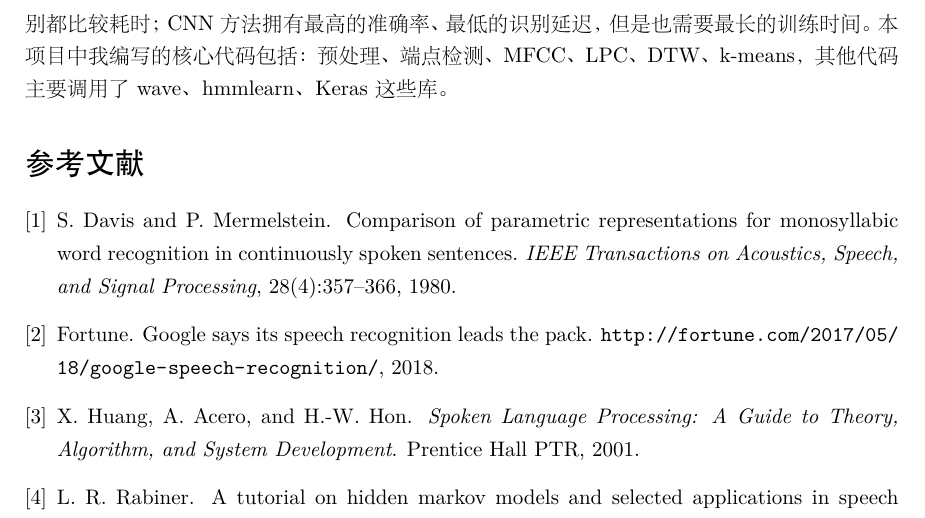
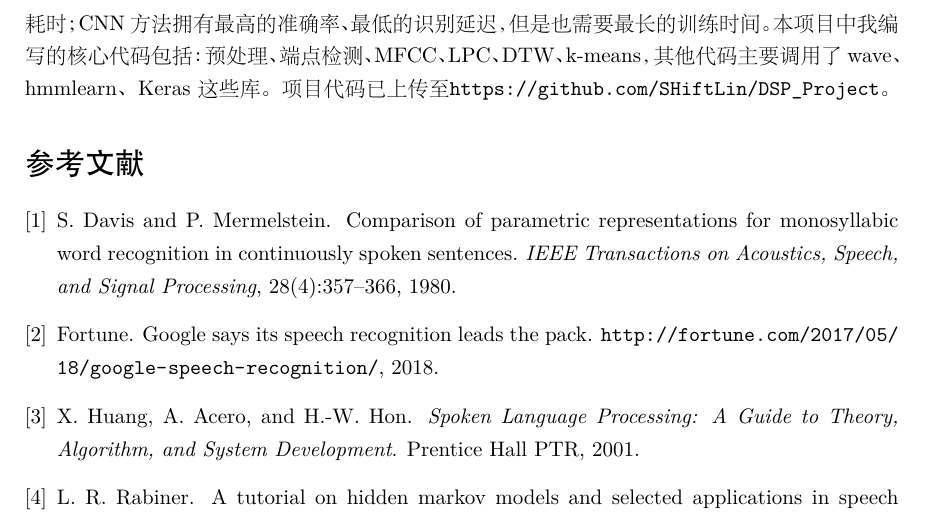
Before and after one commit to SHiftLin/DSP_Project, a LaTeX document (report/report.tex): part of page 11 of 11, cut so that both start at the same text. The pictures show the PDF file report/report.pdf that the author committed with the source.

Commit message:
updated latex

```diff
--- a/report/report.tex
+++ b/report/report.tex
@@ -255,7 +255,7 @@ CNN其实相当于一个特征提取器，所以可以不进行MFCC等特征提
 对比三种方法的运行时间可以发现，即使使用C++代替Python提升效率后，DTW仍然需要一定的训练时间，而且识别时间依然是三者中耗时最长的；GMM-HMM的训练时间和识别时间都位于中间；CNN需要大量的时间进行模型训练，但却只需要不到0.1秒的时间就可以进行识别，这也是很多神经网络的特点，高识别速度和高准确率使其可以用在实时识别当中。
 
 \section{总结}
-本项目是一个少量词汇的孤立词识别，我采用了两种传统方法——DTW与GMM-HMM，和较新的神经网络方法——CNN，实现识别系统，并对系统的准确率和计算速度两方面的性能进行测试。结果表明，GMM-HMM的准确率很不理想；DTW的准确率较高，但训练模型和识别都比较耗时；CNN方法拥有最高的准确率、最低的识别延迟，但是也需要最长的训练时间。本项目中我编写的核心代码包括：预处理、端点检测、MFCC、LPC、DTW、k-means，其他代码主要调用了wave、hmmlearn、Keras这些库。
+本项目是一个少量词汇的孤立词识别，我采用了两种传统方法——DTW与GMM-HMM，和较新的神经网络方法——CNN，实现识别系统，并对系统的准确率和计算速度两方面的性能进行测试。结果表明，GMM-HMM的准确率很不理想；DTW的准确率较高，但训练模型和识别都比较耗时；CNN方法拥有最高的准确率、最低的识别延迟，但是也需要最长的训练时间。本项目中我编写的核心代码包括：预处理、端点检测、MFCC、LPC、DTW、k-means，其他代码主要调用了wave、hmmlearn、Keras这些库。项目代码已上传至\url{https://github.com/SHiftLin/DSP_Project}。
 
 \bibliography{ref}
 \bibliographystyle{abbrv}
```
Also changed, not shown: report/report.pdf.
